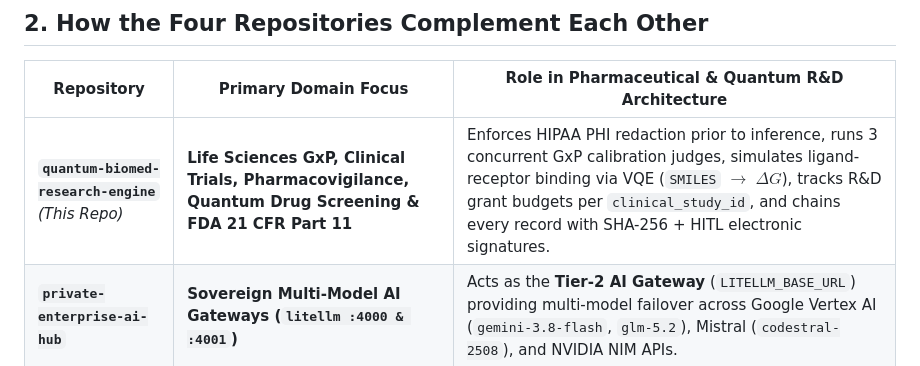
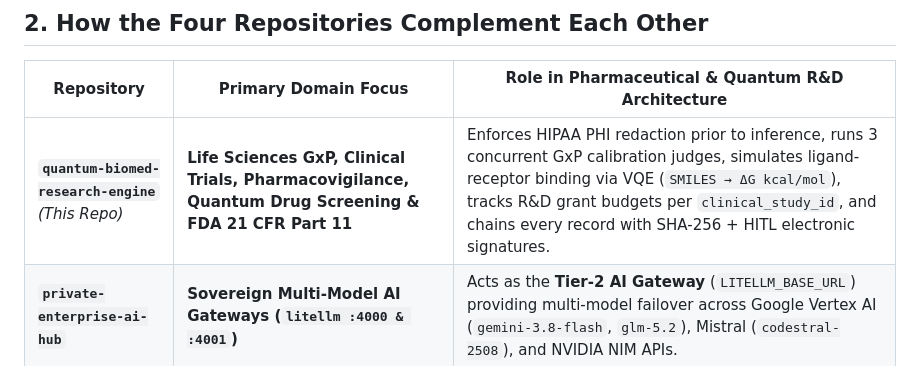
Before and after one commit to AI-Governance-Lab/quantum-biomed-research-engine, a Markdown page: docs/portfolio-mapping.md, the part around one of its changes. Drawn GitHub-style.

```diff
--- a/docs/portfolio-mapping.md
+++ b/docs/portfolio-mapping.md
@@ -57,7 +57,7 @@ flowchart TB
 
 | Repository | Primary Domain Focus | Role in Pharmaceutical & Quantum R&D Architecture |
 |---|---|---|
-| **`quantum-biomed-research-engine`** *(This Repo)* | **Life Sciences GxP, Clinical Trials, Pharmacovigilance, Quantum Drug Screening & FDA 21 CFR Part 11** | Enforces HIPAA PHI redaction prior to inference, runs 3 concurrent GxP calibration judges, simulates ligand-receptor binding via VQE (`SMILES` $\to$ $\Delta G$), tracks R&D grant budgets per `clinical_study_id`, and chains every record with SHA-256 + HITL electronic signatures. |
+| **`quantum-biomed-research-engine`** *(This Repo)* | **Life Sciences GxP, Clinical Trials, Pharmacovigilance, Quantum Drug Screening & FDA 21 CFR Part 11** | Enforces HIPAA PHI redaction prior to inference, runs 3 concurrent GxP calibration judges, simulates ligand-receptor binding via VQE (`SMILES → ΔG kcal/mol`), tracks R&D grant budgets per `clinical_study_id`, and chains every record with SHA-256 + HITL electronic signatures. |
 | **`private-enterprise-ai-hub`** | **Sovereign Multi-Model AI Gateways (`litellm :4000 & :4001`)** | Acts as the **Tier-2 AI Gateway** (`LITELLM_BASE_URL`) providing multi-model failover across Google Vertex AI (`gemini-3.8-flash`, `glm-5.2`), Mistral (`codestral-2508`), and NVIDIA NIM APIs. |
 | **`governed-quantum-agents`** | **Multi-Domain Hybrid Quantum Discovery (`Cirq` & `Qiskit`)** | Provides the broad quantum algorithmic foundation (**VQE, QAOA, Grover, QSVM**) on K3s (`NodePort 30088`), while `quantum-biomed-research-engine` (`NodePort 30089`) specializes VQE specifically for **pharmaceutical SMILES lead optimization under FDA Part 11 compliance**. |
 | **`nvidia-nim-enterprise-patterns`** | **Ephemeral Spot GPU & K3s NVIDIA NIM Infrastructure (Terraform)** | Provides the **Tier-1 Sovereign GPU Inference** pattern (`NIM_DIRECT_BASE_URL`) and the **60–70% Spot L4 GPU cost benchmarks** used by `study_budget.py` to calculate pharmaceutical R&D showback savings. |
```
Also changed, not shown: other parts of docs/portfolio-mapping.md (+1 -1 lines), README.md (+43 -6 lines), prtscr&logs/pictures/biomed1.png (added), prtscr&logs/pictures/biomed2.png (added), prtscr&logs/pictures/biomed3.png (added), prtscr&logs/pictures/biomed4.png (added).
